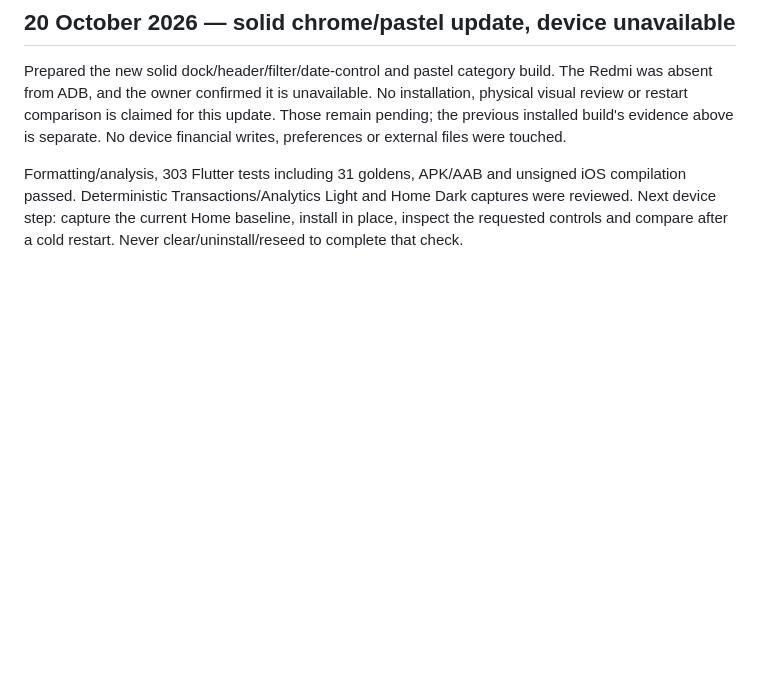
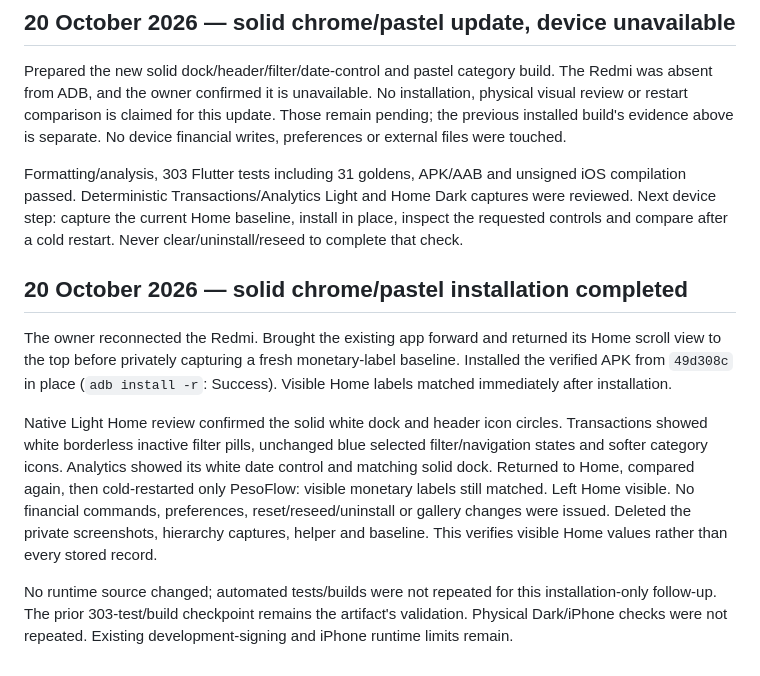
Before and after one commit to Toki001/pesoflow, a Markdown page: docs/verification/android-device-test.md, the part around the change. GitHub-like rendering; blank space fills up the shorter version.

Commit message:
Verify solid controls update on Redmi and restart persistence

```diff
--- a/docs/verification/android-device-test.md
+++ b/docs/verification/android-device-test.md
@@ -636,3 +636,24 @@ iOS compilation passed. Deterministic Transactions/Analytics Light and Home Dark
 captures were reviewed. Next device step: capture the current Home baseline,
 install in place, inspect the requested controls and compare after a cold restart.
 Never clear/uninstall/reseed to complete that check.
+
+## 20 October 2026 — solid chrome/pastel installation completed
+
+The owner reconnected the Redmi. Brought the existing app forward and returned
+its Home scroll view to the top before privately capturing a fresh monetary-label
+baseline. Installed the verified APK from `49d308c` in place (`adb install -r`:
+Success). Visible Home labels matched immediately after installation.
+
+Native Light Home review confirmed the solid white dock and header icon circles.
+Transactions showed white borderless inactive filter pills, unchanged blue selected
+filter/navigation states and softer category icons. Analytics showed its white
+date control and matching solid dock. Returned to Home, compared again, then
+cold-restarted only PesoFlow: visible monetary labels still matched. Left Home
+visible. No financial commands, preferences, reset/reseed/uninstall or gallery
+changes were issued. Deleted the private screenshots, hierarchy captures, helper
+and baseline. This verifies visible Home values rather than every stored record.
+
+No runtime source changed; automated tests/builds were not repeated for this
+installation-only follow-up. The prior 303-test/build checkpoint remains the
+artifact's validation. Physical Dark/iPhone checks were not repeated. Existing
+development-signing and iPhone runtime limits remain.
```
Also changed, not shown: docs/production-readiness.md (+11 -4 lines).
